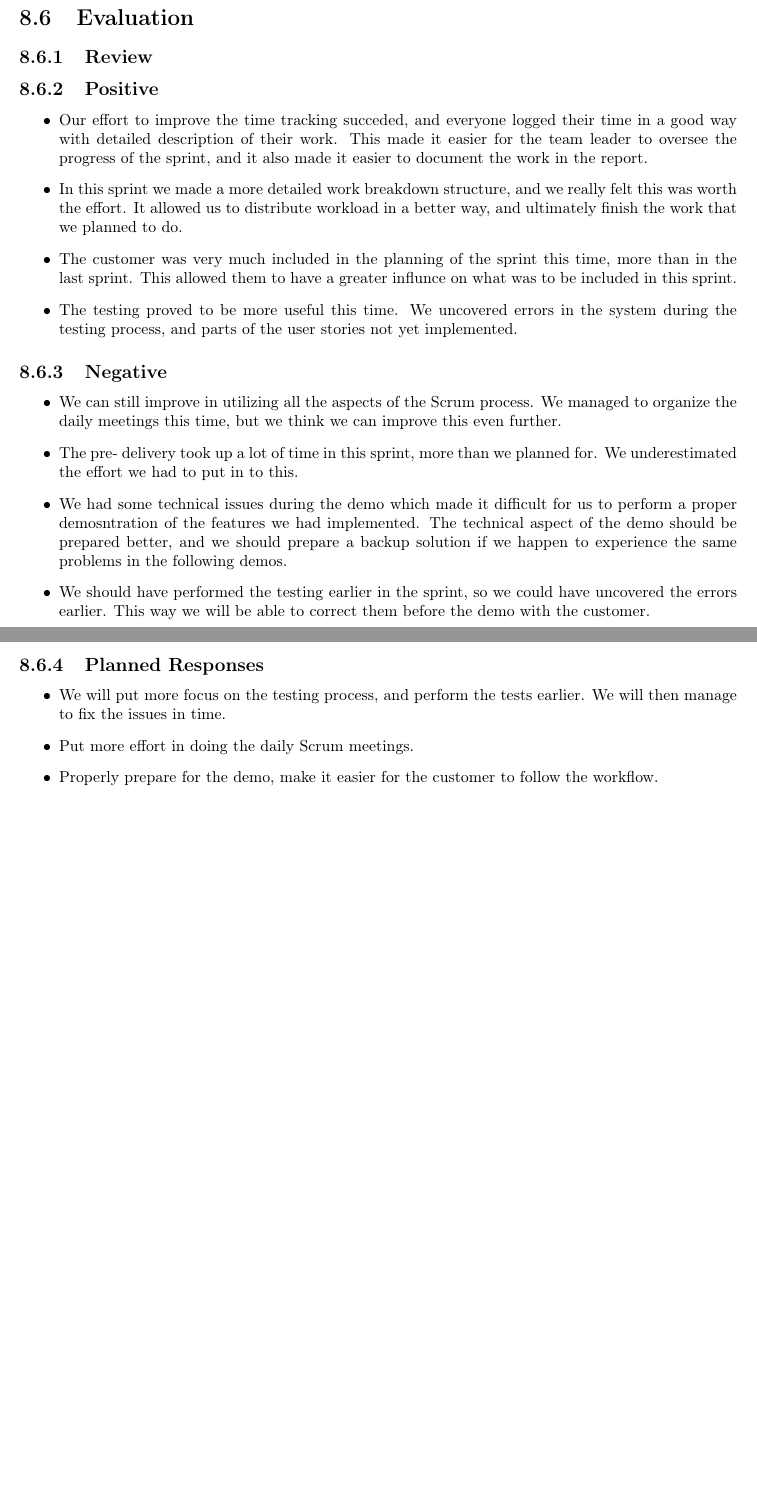
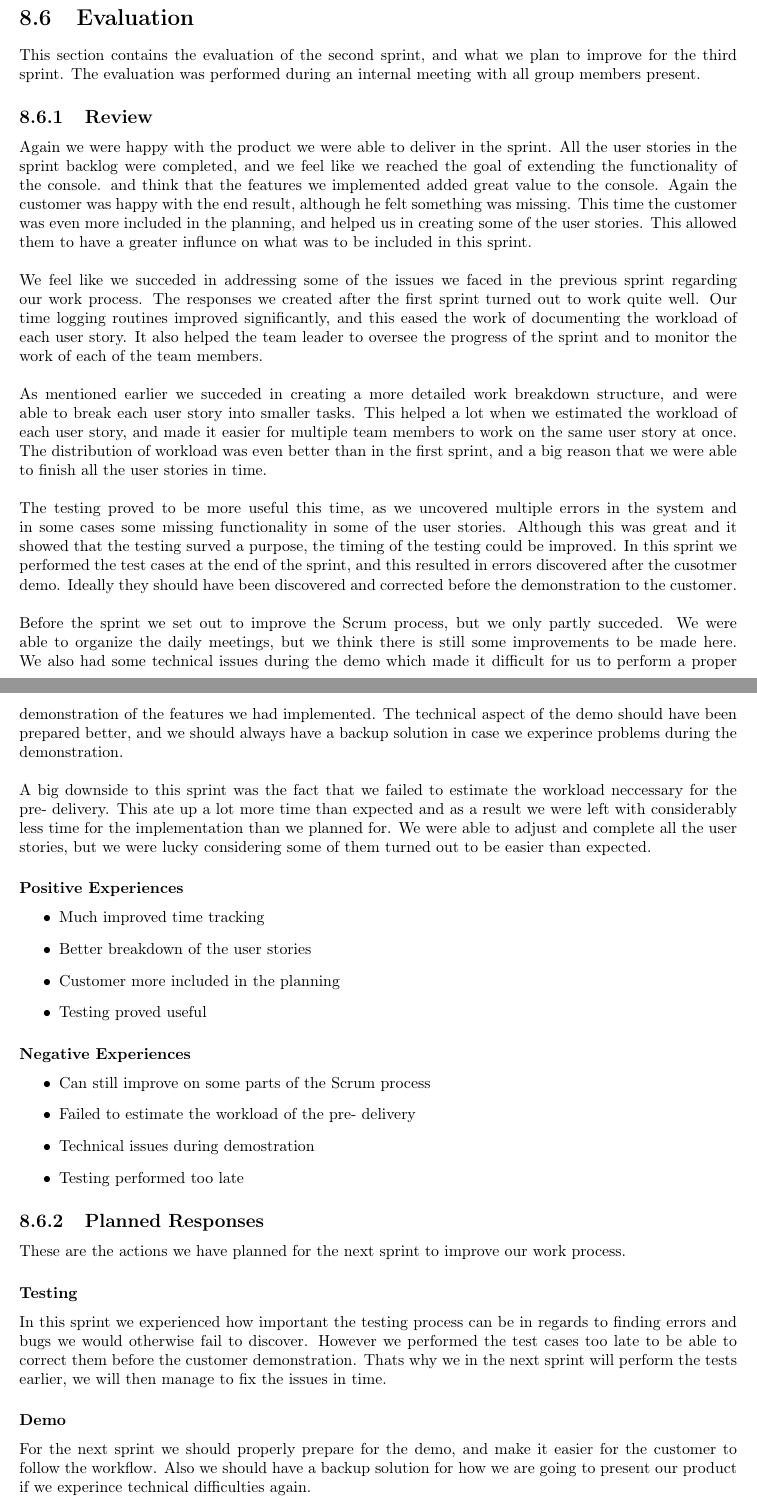
Before and after one commit to idlouhy/wonsole, a LaTeX thesis (report/src/report.tex, which reads report/src/chapter/sprint2.tex): two parts of pages 75 and 76 of 108, joined at a grey line, cut so that both start at the same text, the shorter picture padded with empty space. Compiled offline with pdfLaTeX.

Commit message:
Sprint 2 review

```diff
--- a/report/src/chapter/sprint2.tex
+++ b/report/src/chapter/sprint2.tex
@@ -210,29 +209,52 @@ The customer also requested that we started to test our product on our peers, as
 
 \section{Evaluation}
+This section contains the evaluation of the second sprint, and what we plan to improve for the third sprint. The evaluation was performed during an internal meeting with all group members present.
 
 \subsection{Review}
 
-\subsection{Positive}
+Again we were happy with the product we were able to deliver in the sprint. All the user stories in the sprint backlog were completed, and we feel like we reached the goal of extending the functionality of the console. and think that the features we implemented added great value to the console. Again the customer was happy with the end result, although he felt something was missing. This time the customer was even more included in the planning, and helped us in creating some of the user stories. This allowed them to have a greater influnce on what was to be included in this sprint.
+\newline
+\newline
+We feel like we succeded in addressing some of the issues we faced in the previous sprint regarding our work process. The responses we created after the first sprint turned out to work quite well. Our time logging routines improved significantly, and this eased the work of documenting the workload of each user story. It also helped the team leader to oversee the progress of the sprint and to monitor the work of each of the team members.
+\newline
+\newline
+As mentioned earlier we succeded in creating a more detailed work breakdown structure, and were able to break each user story into smaller tasks. This helped a lot when we estimated the workload of each user story, and made it easier for multiple team members to work on the same user story at once. The distribution of workload was even better than in the first sprint, and a big reason that we were able to finish all the user stories in time.
+\newline
+\newline
+The testing proved to be more useful this time, as we uncovered multiple errors in the system and in some cases some missing functionality in some of the user stories. Although this was great and it showed that the testing surved a purpose, the timing of the testing could be improved. In this sprint we performed the test cases at the end of the sprint, and this resulted in errors discovered after the cusotmer demo. Ideally they should have been discovered and corrected before the demonstration to the customer.
+\newline
+\newline
+Before the sprint we set out to improve the Scrum process, but we only partly succeded. We were able to organize the daily meetings, but we think there is still some improvements to be made here. We also had some technical issues during the demo which made it difficult for us to perform a proper demonstration of the features we had implemented. The technical aspect of the demo should have been prepared better, and we should always have a backup solution in case we experince problems during the demonstration.
+\newline
+\newline
+A big downside to this sprint was the fact that we failed to estimate the workload neccessary for the pre- delivery. This ate up a lot more time than expected and as a result we were left with considerably less time for the implementation than we planned for. We were able to adjust and complete all the user stories, but we were lucky considering some of them turned out to be easier than expected.
 
+
+\subsubsection{Positive Experiences}
 \begin{itemize}
-\item Our effort to improve the time tracking succeded, and everyone logged their time in a good way with detailed description of their work. This made it easier for the team leader to oversee the progress of the sprint, and it also made it easier to document the work in the report.
-\item In this sprint we made a more detailed work breakdown structure, and we really felt this was worth the effort. It allowed us to distribute workload in a better way, and ultimately finish the work that we planned to do.
-\item The customer was very much included in the planning of the sprint this time, more than in the last sprint. This allowed them to have a greater influnce on what was to be included in this sprint.
-\item The testing proved to be more useful this time. We uncovered errors in the system during the testing process, and parts of the user stories not yet implemented.
+\item Much improved time tracking
+\item Better breakdown of the user stories
+\item Customer more included in the planning
+\item Testing proved useful
 \end{itemize}
 
-\subsection{Negative}
 
+\subsubsection{Negative Experiences}
 \begin{itemize}
-\item We can still improve in utilizing all the aspects of the Scrum process. We managed to organize the daily meetings this time, but we think we can improve this even further.
-\item The pre- delivery took up a lot of time in this sprint, more than we planned for. We underestimated the effort we had to put in to this.
-\item We had some technical issues during the demo which made it difficult for us to perform a proper demosntration of the features we had implemented. The technical aspect of the demo should be prepared better, and we should prepare a backup solution if we happen to experience the same problems in the following demos.
-\item We should have performed the testing earlier in the sprint, so we could have uncovered the errors earlier. This way we will be able to correct them before the demo with the customer.
+\item Can still improve on some parts of the Scrum process
+\item Failed to estimate the workload of the pre- delivery
+\item Technical issues during demostration
+\item Testing performed too late
 \end{itemize}
 
 \subsection{Planned Responses}
-\begin{itemize}
-\item We will put more focus on the testing process, and perform the tests earlier. We will then manage to fix the issues in time.
-\item Put more effort in doing the daily Scrum meetings.
-\item Properly prepare for the demo, make it easier for the customer to follow the workflow.
-\end{itemize}
+These are the actions we have planned for the next sprint to improve our work process.
+
+\subsubsection{Testing}
+In this sprint we experienced how important the testing process can be in regards to finding errors and bugs we would otherwise fail to discover. However we performed the test cases too late to be able to correct them before the customer demonstration. Thats why we in the next sprint will perform the tests earlier, we will then manage to fix the issues in time.
+
+\subsubsection{Demo}
+For the next sprint we should properly prepare for the demo, and make it easier for the customer to follow the workflow. Also we should have a backup solution for how we are going to present our product if we experince technical difficulties again.
+
+\subsubsection{Scrum}
+Put even more effort into creating concise user stories and to break these into small tasks which can easily be distributed among the team members. We feel like this was something which contributed to the success of this sprint, and we would like to improve this even further in the next sprint. Also we aim to put more effort into the daily Scrum meetings and utilize these properly.
```
Also changed, not shown: report/src/chapter/sprint1.tex (+2 -2 lines), report/src/chapter/sprint2.tex (19 more changed lines).
